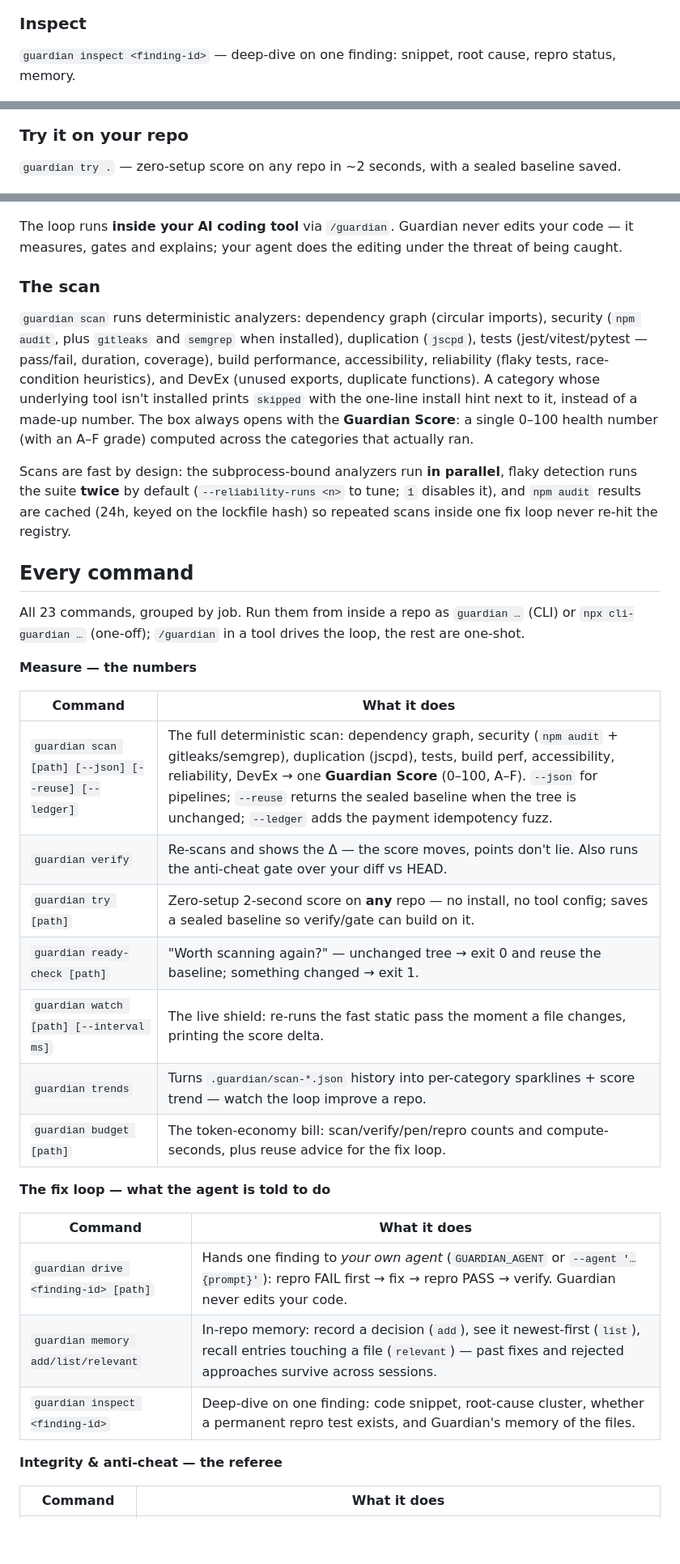
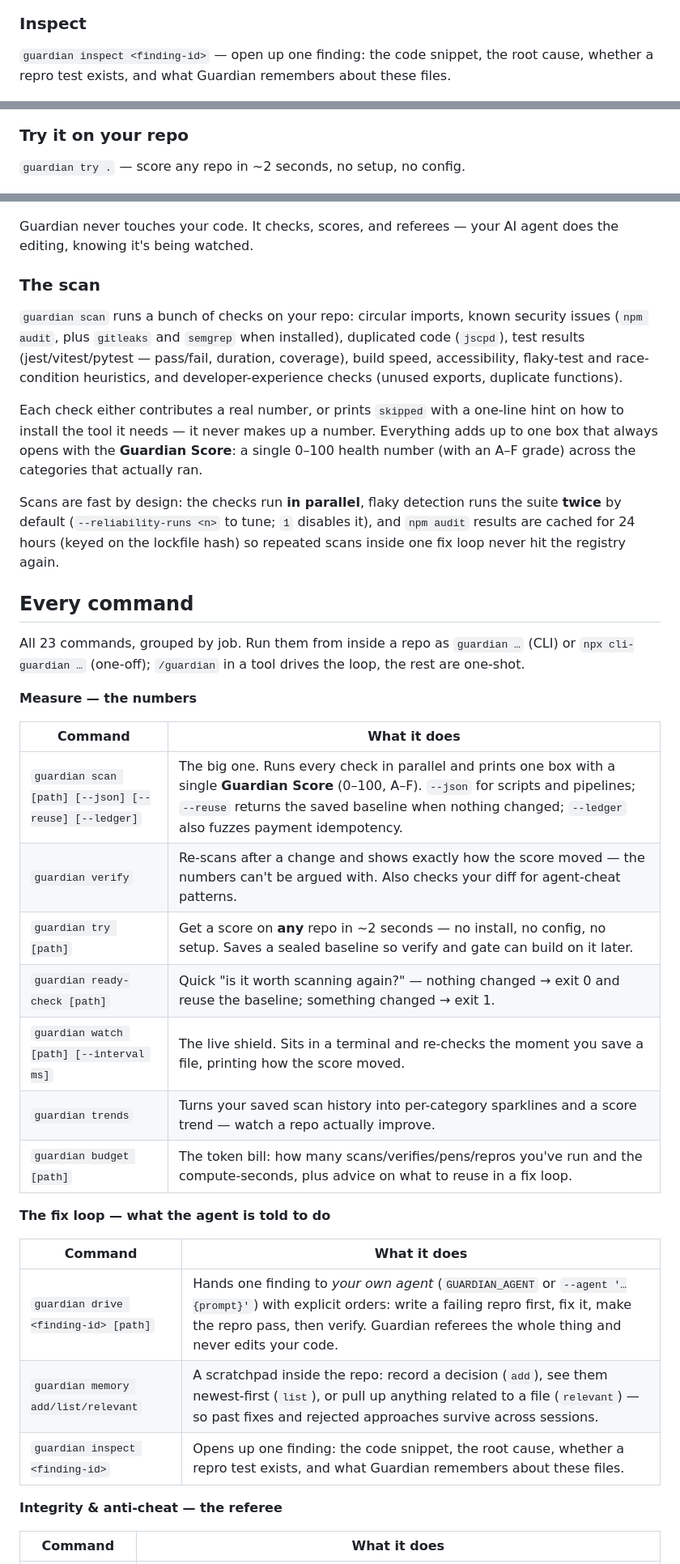
Before and after one commit to Krish-1507/Guardian, a Markdown page: README.md, 3 parts joined by grey strips. Shown at 81% size. Rendered like a GitHub page; blank space fills up the shorter version.

```diff
--- a/README.md
+++ b/README.md
@@ -71,7 +74,7 @@ Every clip below is real command output — the only thing that was trimmed is d
 
 ### Inspect
 
-`guardian inspect <finding-id>` — deep-dive on one finding: snippet, root cause, repro status, memory.
+`guardian inspect <finding-id>` — open up one finding: the code snippet, the root cause, whether a repro test exists, and what Guardian remembers about these files.
 
 <p align="center">
   <img src="docs/media/guardian-inspect.gif" alt="guardian inspect — deep-dive on a single finding" width="700">
@@ -119,7 +122,7 @@ Every clip below is real command output — the only thing that was trimmed is d
 
 ### Try it on your repo
 
-`guardian try .` — zero-setup score on any repo in ~2 seconds, with a sealed baseline saved.
+`guardian try .` — score any repo in ~2 seconds, no setup, no config.
 
 <p align="center">
   <img src="docs/media/guardian-try.gif" alt="guardian try — zero-setup score on any repo" width="700">
@@ -258,25 +261,26 @@ Legacy/alternate locations are also written where tool docs are inconsistent acr
   <img src="docs/media/guardian-loop.png" alt="Guardian's autonomous loop: scan → report → you confirm → repro (must FAIL first) → fix → verify → repeat until a fresh scan shows zero clusters" width="900">
 </p>
 
-The loop runs **inside your AI coding tool** via `/guardian`. Guardian never edits your
-code — it measures, gates and explains; your agent does the editing under the threat of
-being caught.
+Guardian never touches your code. It checks, scores, and referees — your AI agent does the
+editing, knowing it's being watched.
 
 ### The scan
 
-`guardian scan` runs deterministic analyzers: dependency graph (circular imports), security
-(`npm audit`, plus `gitleaks` and `semgrep` when installed), duplication (`jscpd`), tests
-(jest/vitest/pytest — pass/fail, duration, coverage), build performance, accessibility,
-reliability (flaky tests, race-condition heuristics), and DevEx (unused exports, duplicate
-functions). A category whose underlying tool isn't installed prints `skipped` with the
-one-line install hint next to it, instead of a made-up number. The box always opens with the
-**Guardian Score**: a single 0–100 health number (with an A–F grade) computed across the
-categories that actually ran.
+`guardian scan` runs a bunch of checks on your repo: circular imports, known security
+issues (`npm audit`, plus `gitleaks` and `semgrep` when installed), duplicated code
+(`jscpd`), test results (jest/vitest/pytest — pass/fail, duration, coverage), build speed,
+accessibility, flaky-test and race-condition heuristics, and developer-experience checks
+(unused exports, duplicate functions).
 
-Scans are fast by design: the subprocess-bound analyzers run **in parallel**, flaky detection
-runs the suite **twice** by default (`--reliability-runs <n>` to tune; `1` disables it), and
-`npm audit` results are cached (24h, keyed on the lockfile hash) so repeated scans inside one
-fix loop never re-hit the registry.
+Each check either contributes a real number, or prints `skipped` with a one-line hint on
+how to install the tool it needs — it never makes up a number. Everything adds up to one
+box that always opens with the **Guardian Score**: a single 0–100 health number (with an
+A–F grade) across the categories that actually ran.
+
+Scans are fast by design: the checks run **in parallel**, flaky detection runs the suite
+**twice** by default (`--reliability-runs <n>` to tune; `1` disables it), and `npm audit`
+results are cached for 24 hours (keyed on the lockfile hash) so repeated scans inside one
+fix loop never hit the registry again.
 
 ## Every command
 
@@ -288,21 +292,21 @@ one-shot.
 
 | Command | What it does |
 |---|---|
-| `guardian scan [path] [--json] [--reuse] [--ledger]` | The full deterministic scan: dependency graph, security (`npm audit` + gitleaks/semgrep), duplication (jscpd), tests, build perf, accessibility, reliability, DevEx → one **Guardian Score** (0–100, A–F). `--json` for pipelines; `--reuse` returns the sealed baseline when the tree is unchanged; `--ledger` adds the payment idempotency fuzz. |
-| `guardian verify` | Re-scans and shows the Δ — the score moves, points don't lie. Also runs the anti-cheat gate over your diff vs HEAD. |
-| `guardian try [path]` | Zero-setup 2-second score on **any** repo — no install, no tool config; saves a sealed baseline so verify/gate can build on it. |
-| `guardian ready-check [path]` | "Worth scanning again?" — unchanged tree → exit 0 and reuse the baseline; something changed → exit 1. |
-| `guardian watch [path] [--interval ms]` | The live shield: re-runs the fast static pass the moment a file changes, printing the score delta. |
-| `guardian trends` | Turns `.guardian/scan-*.json` history into per-category sparklines + score trend — watch the loop improve a repo. |
-| `guardian budget [path]` | The token-economy bill: scan/verify/pen/repro counts and compute-seconds, plus reuse advice for the fix loop. |
+| `guardian scan [path] [--json] [--reuse] [--ledger]` | The big one. Runs every check in parallel and prints one box with a single **Guardian Score** (0–100, A–F). `--json` for scripts and pipelines; `--reuse` returns the saved baseline when nothing changed; `--ledger` also fuzzes payment idempotency. |
+| `guardian verify` | Re-scans after a change and shows exactly how the score moved — the numbers can't be argued with. Also checks your diff for agent-cheat patterns. |
+| `guardian try [path]` | Get a score on **any** repo in ~2 seconds — no install, no config, no setup. Saves a sealed baseline so verify and gate can build on it later. |
+| `guardian ready-check [path]` | Quick "is it worth scanning again?" — nothing changed → exit 0 and reuse the baseline; something changed → exit 1. |
+| `guardian watch [path] [--interval ms]` | The live shield. Sits in a terminal and re-checks the moment you save a file, printing how the score moved. |
+| `guardian trends` | Turns your saved scan history into per-category sparklines and a score trend — watch a repo actually improve. |
+| `guardian budget [path]` | The token bill: how many scans/verifies/pens/repros you've run and the compute-seconds, plus advice on what to reuse in a fix loop. |
 
 **The fix loop — what the agent is told to do**
 
 | Command | What it does |
 |---|---|
-| `guardian drive <finding-id> [path]` | Hands one finding to *your own agent* (`GUARDIAN_AGENT` or `--agent '…{prompt}'`): repro FAIL first → fix → repro PASS → verify. Guardian never edits your code. |
-| `guardian memory add/list/relevant` | In-repo memory: record a decision (`add`), see it newest-first (`list`), recall entries touching a file (`relevant`) — past fixes and rejected approaches survive across sessions. |
-| `guardian inspect <finding-id>` | Deep-dive on one finding: code snippet, root-cause cluster, whether a permanent repro test exists, and Guardian's memory of the files. |
+| `guardian drive <finding-id> [path]` | Hands one finding to *your own agent* (`GUARDIAN_AGENT` or `--agent '…{prompt}'`) with explicit orders: write a failing repro first, fix it, make the repro pass, then verify. Guardian referees the whole thing and never edits your code. |
+| `guardian memory add/list/relevant` | A scratchpad inside the repo: record a decision (`add`), see them newest-first (`list`), or pull up anything related to a file (`relevant`) — so past fixes and rejected approaches survive across sessions. |
+| `guardian inspect <finding-id>` | Opens up one finding: the code snippet, the root cause, whether a repro test exists, and what Guardian remembers about these files. |
 
 **Integrity & anti-cheat — the referee**
 
```
Also changed, not shown: other parts of README.md (+66 -63 lines).
